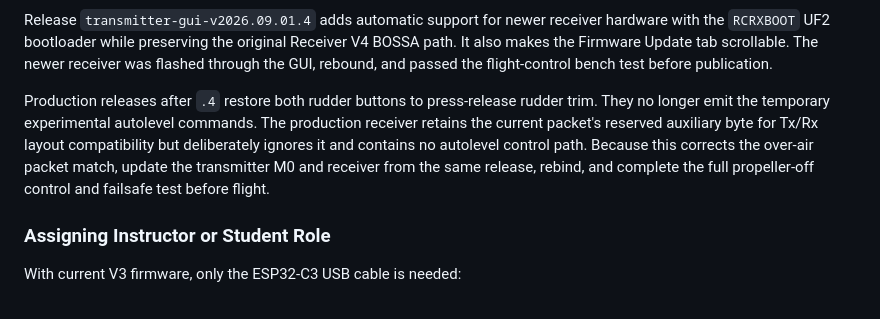
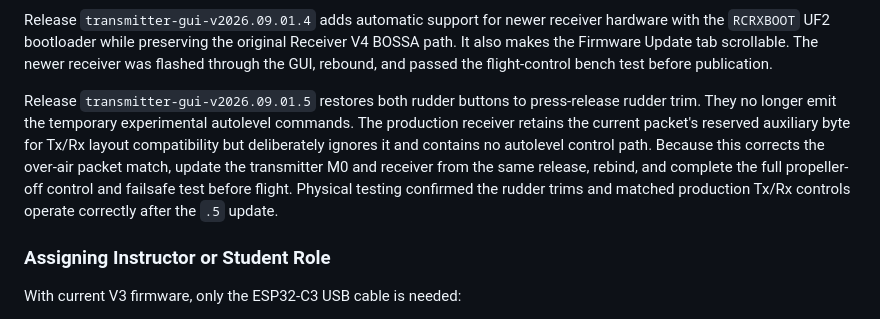
Before and after one commit to Altitude-Unknown/RC-Airplane, a Markdown page: MANUAL.md, the part around the change. Drawn GitHub-style.

Commit message:
Document validated rudder trim release

```diff
--- a/MANUAL.md
+++ b/MANUAL.md
@@ -441,13 +441,15 @@ original Receiver V4 BOSSA path. It also makes the Firmware Update tab
 scrollable. The newer receiver was flashed through the GUI, rebound, and passed
 the flight-control bench test before publication.
 
-Production releases after `.4` restore both rudder buttons to press-release
-rudder trim. They no longer emit the temporary experimental autolevel commands.
-The production receiver retains the current packet's reserved auxiliary byte
-for Tx/Rx layout compatibility but deliberately ignores it and contains no
-autolevel control path. Because this corrects the over-air packet match, update
-the transmitter M0 and receiver from the same release, rebind, and complete the
-full propeller-off control and failsafe test before flight.
+Release `transmitter-gui-v2026.09.01.5` restores both rudder buttons to
+press-release rudder trim. They no longer emit the temporary experimental
+autolevel commands. The production receiver retains the current packet's
+reserved auxiliary byte for Tx/Rx layout compatibility but deliberately ignores
+it and contains no autolevel control path. Because this corrects the over-air
+packet match, update the transmitter M0 and receiver from the same release,
+rebind, and complete the full propeller-off control and failsafe test before
+flight. Physical testing confirmed the rudder trims and matched production
+Tx/Rx controls operate correctly after the `.5` update.
 
 ### Assigning Instructor or Student Role
 
```
